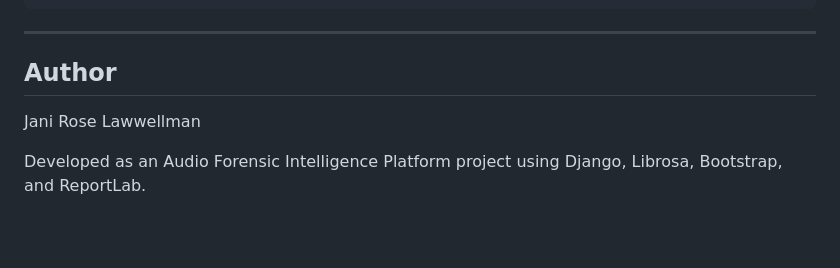
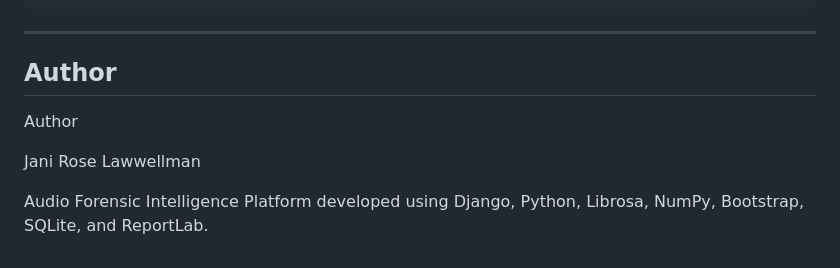
Before and after one commit to jani-rose/audio-forensic-intelligence-platform, a Markdown page: README.md, the part around the change. GitHub-like rendering; blank space fills up the shorter version.

Commit message:
Updated author section

```diff
--- a/README.md
+++ b/README.md
@@ -253,6 +253,8 @@ http://127.0.0.1:8000
 
 ## Author
 
+Author
+
 Jani Rose Lawwellman
 
-Developed as an Audio Forensic Intelligence Platform project using Django, Librosa, Bootstrap, and ReportLab.
+Audio Forensic Intelligence Platform developed using Django, Python, Librosa, NumPy, Bootstrap, SQLite, and ReportLab.
```
